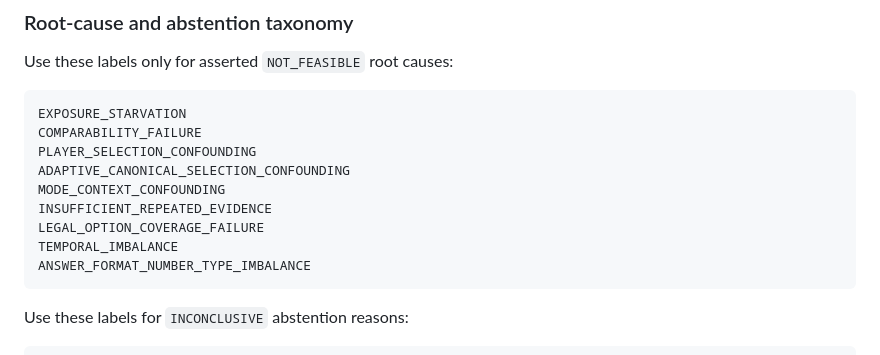
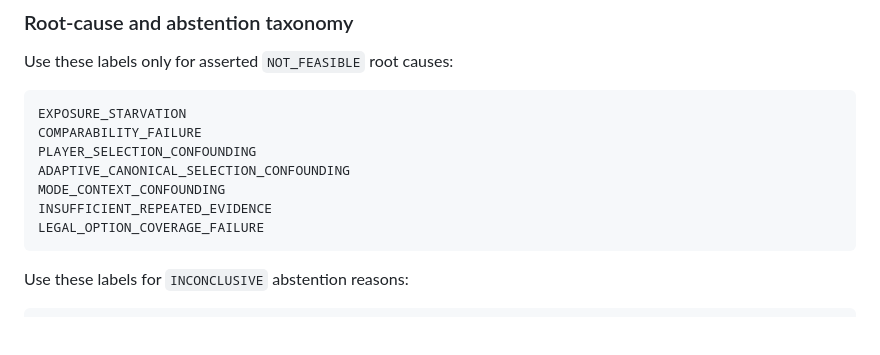
Before and after one commit to Strike87/math-challenge-flutter, a Markdown page: docs/game_brain_p1_f00_difficulty_evidence_feasibility_protocol.md, the part around the change. GitHub-like rendering; blank space fills up the shorter version.

Commit message:
Clarify P1-F00 terminal taxonomy

````diff
--- a/docs/game_brain_p1_f00_difficulty_evidence_feasibility_protocol.md
+++ b/docs/game_brain_p1_f00_difficulty_evidence_feasibility_protocol.md
@@ -249,8 +249,6 @@ ADAPTIVE_CANONICAL_SELECTION_CONFOUNDING
 MODE_CONTEXT_CONFOUNDING
 INSUFFICIENT_REPEATED_EVIDENCE
 LEGAL_OPTION_COVERAGE_FAILURE
-TEMPORAL_IMBALANCE
-ANSWER_FORMAT_NUMBER_TYPE_IMBALANCE
 ```
 
 Use these labels for `INCONCLUSIVE` abstention reasons:
````
